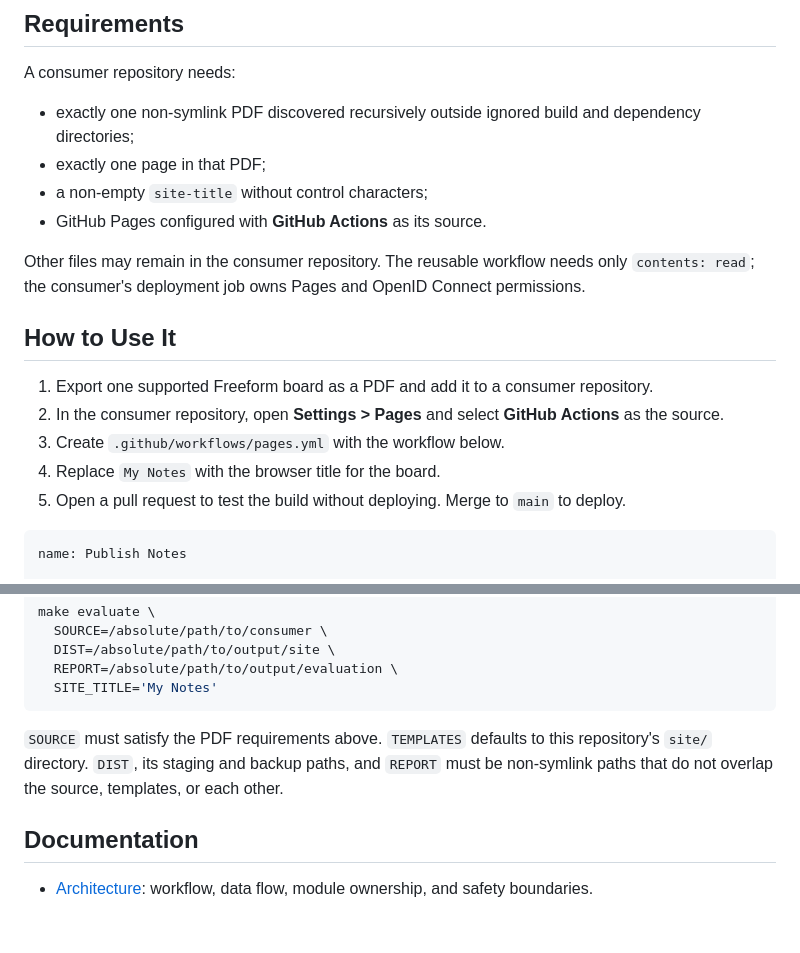
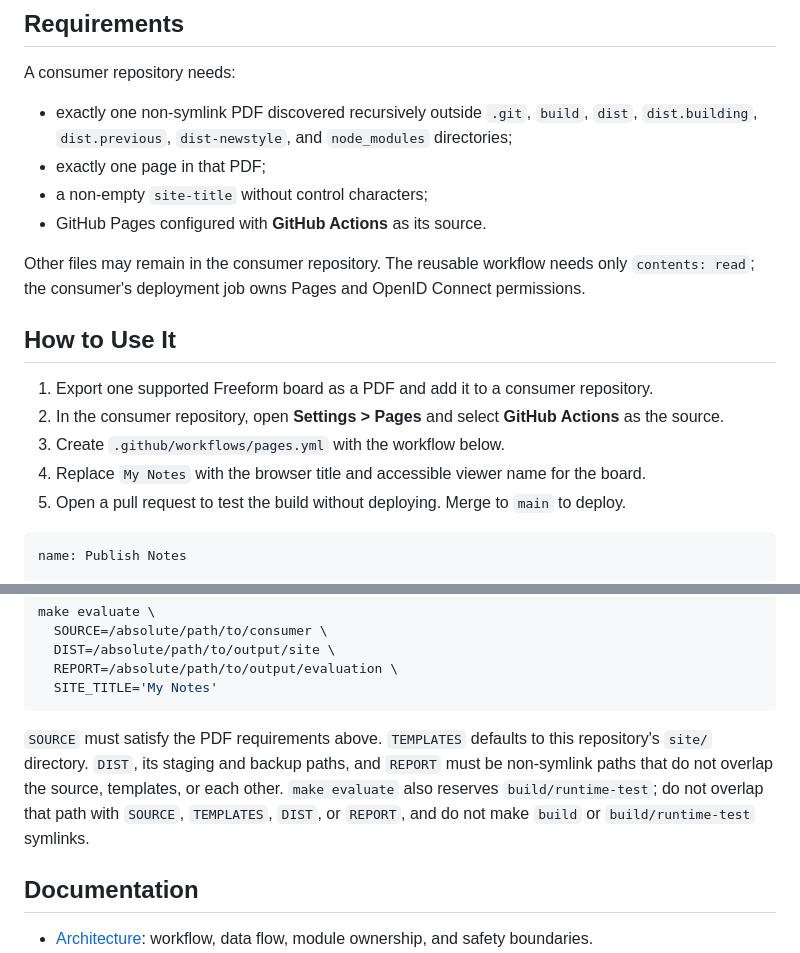
Before and after one commit to bajor/notes-website-factory, a Markdown page: README.md, 2 parts joined by grey strips. Rendered like a GitHub page; blank space fills up the shorter version.

Commit message:
Clarify documentation requirements

````diff
--- a/README.md
+++ b/README.md
@@ -39,7 +39,7 @@ See the [Apple Freeform PDF support profile](docs/pdf-investigation.md) for the
 
 A consumer repository needs:
 
-- exactly one non-symlink PDF discovered recursively outside ignored build and dependency directories;
+- exactly one non-symlink PDF discovered recursively outside `.git`, `build`, `dist`, `dist.building`, `dist.previous`, `dist-newstyle`, and `node_modules` directories;
 - exactly one page in that PDF;
 - a non-empty `site-title` without control characters;
 - GitHub Pages configured with **GitHub Actions** as its source.
@@ -51,7 +51,7 @@ Other files may remain in the consumer repository. The reusable workflow needs o
 1. Export one supported Freeform board as a PDF and add it to a consumer repository.
 2. In the consumer repository, open **Settings > Pages** and select **GitHub Actions** as the source.
 3. Create `.github/workflows/pages.yml` with the workflow below.
-4. Replace `My Notes` with the browser title for the board.
+4. Replace `My Notes` with the browser title and accessible viewer name for the board.
 5. Open a pull request to test the build without deploying. Merge to `main` to deploy.
 
 ```yaml
@@ -131,7 +131,7 @@ make evaluate \
   SITE_TITLE='My Notes'
 ```
 
-`SOURCE` must satisfy the PDF requirements above. `TEMPLATES` defaults to this repository's `site/` directory. `DIST`, its staging and backup paths, and `REPORT` must be non-symlink paths that do not overlap the source, templates, or each other.
+`SOURCE` must satisfy the PDF requirements above. `TEMPLATES` defaults to this repository's `site/` directory. `DIST`, its staging and backup paths, and `REPORT` must be non-symlink paths that do not overlap the source, templates, or each other. `make evaluate` also reserves `build/runtime-test`; do not overlap that path with `SOURCE`, `TEMPLATES`, `DIST`, or `REPORT`, and do not make `build` or `build/runtime-test` symlinks.
 
 ## Documentation
 
````
Also changed, not shown: AGENTS.md (+2 -1 lines).
